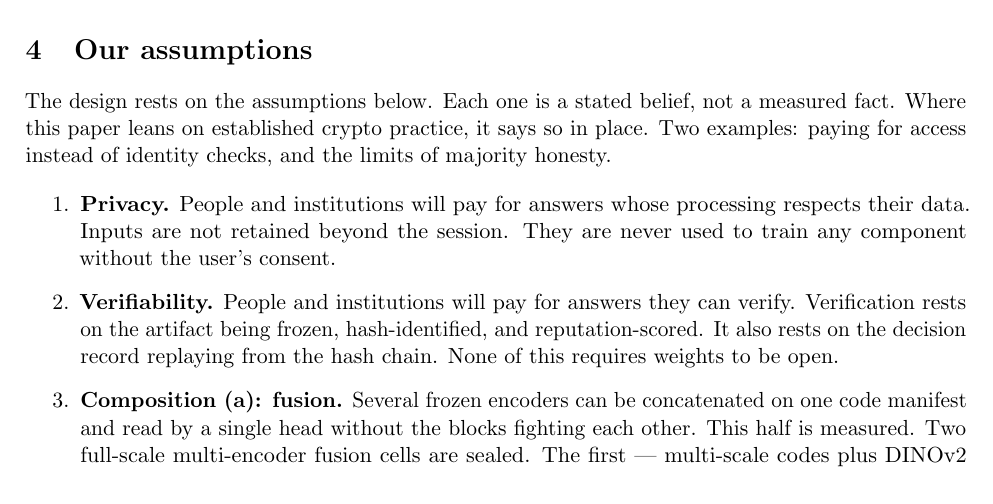
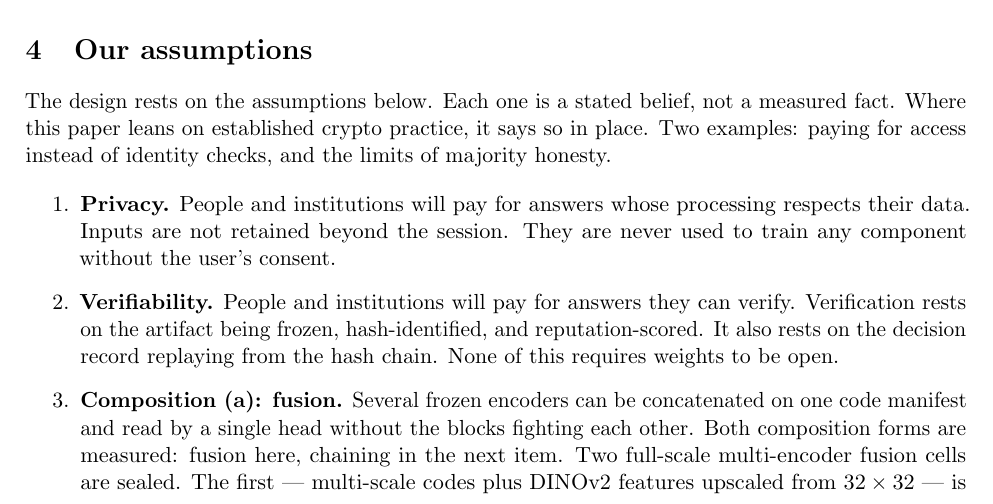
Before and after one commit to moazzamak/geode.network, a LaTeX paper (docs/WHITEPAPER_GEODE.tex): part of page 7 of 61, cut so that both start at the same text. Compiled offline with pdfLaTeX.

Commit message:
Fix stale composition comment: both composition forms are measured
The fusion bullet said "This half is measured," implying chaining
was still unproven. Chaining IS measured now (M375: one chain end
to end, DomainNet router -> 6 specialists, 0.2741 vs 0.2450
monolith). Reworded to "Both composition forms are measured:
fusion here, chaining in the next item." The chaining item already
carries its measurement and its honest scope caveat (length >= 3
and cross-modal chains unmeasured) - unchanged.

Rebuilt the PDF. Whitepaper check PASS (1063/1063 braces).

```diff
--- a/docs/WHITEPAPER_GEODE.tex
+++ b/docs/WHITEPAPER_GEODE.tex
@@ -368,7 +368,8 @@ the decision record replaying from the hash chain. None of this
 requires weights to be open.
 \item \textbf{Composition (a): fusion.} Several frozen encoders can
 be concatenated on one code manifest and read by a single head
-without the blocks fighting each other. This half is measured. Two
+without the blocks fighting each other. Both composition forms are
+measured: fusion here, chaining in the next item. Two
 full-scale multi-encoder fusion cells are sealed. The first ---
 multi-scale codes plus DINOv2 features upscaled from
 $32\times32$ --- is a negative for both plain concatenation and CCA
```
Also changed, not shown: docs/WHITEPAPER_GEODE.pdf.
